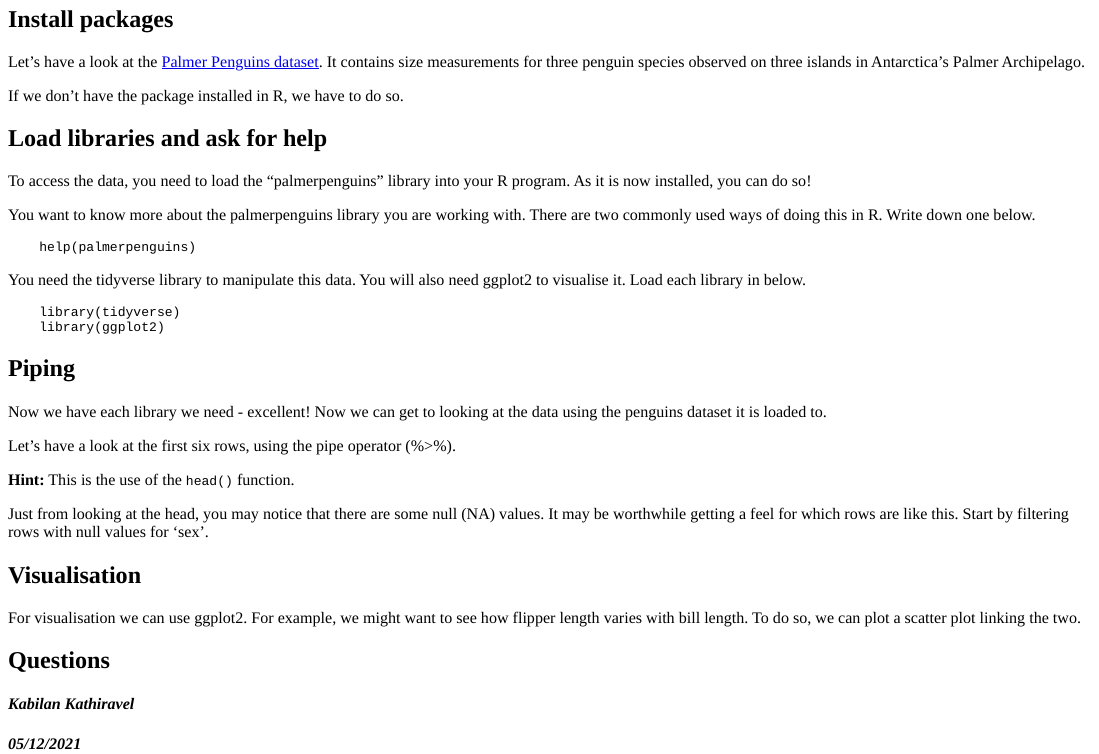
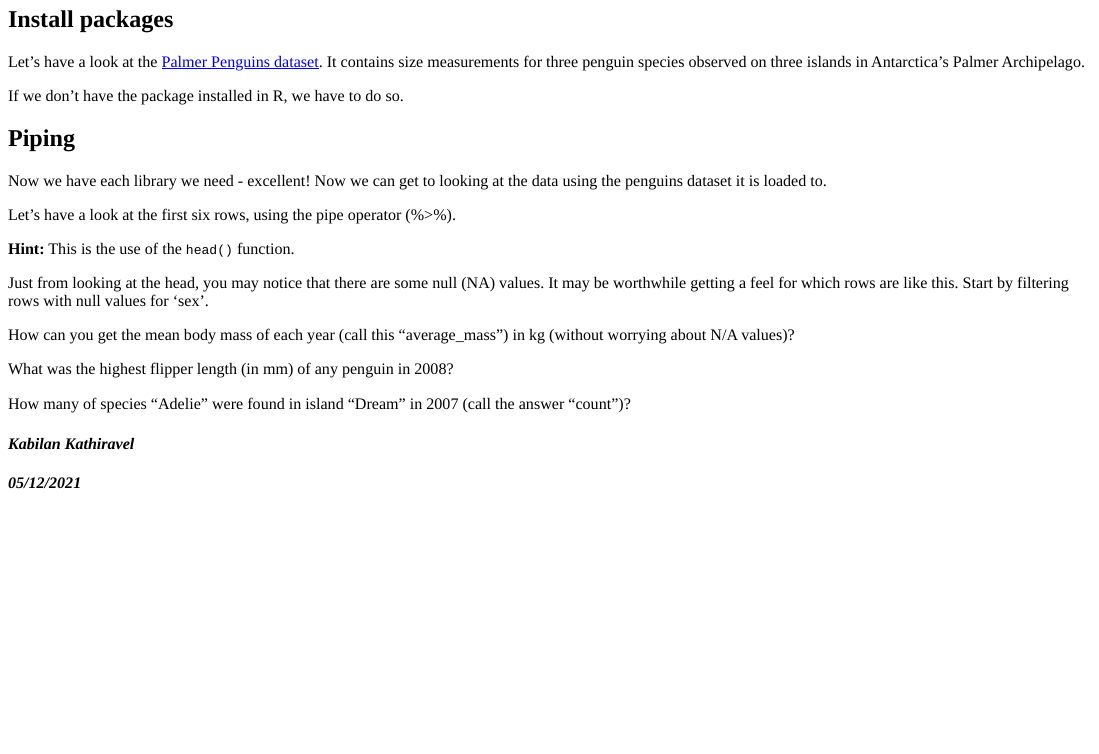
Before and after one commit to statbiscuit/startRmotor, an R Markdown document (Libraries.Rmd): the page in a window 1100 px wide, from 220 px down. The pictures show the output file Libraries.html that the author committed with the source, opened offline.

Commit message:
add more focus to library/install q's

````diff
--- a/Libraries.Rmd
+++ b/Libraries.Rmd
@@ -73,3 +73,4 @@ question("Which of the following would be an appropriate step to take after gett
   allow_retry = TRUE
 )
 ```
+```{r installex4, echo=FALSE}
@@ -81,36 +92,34 @@ question("Which of the following would be an appropriate step to take after gett
 
-## Load libraries and ask for help
+<!-- To access the data, you need to load the "palmerpenguins" library into your R program. As it is now installed, you can do so! -->
 
-To access the data, you need to load the "palmerpenguins" library into your R program. As it is now installed, you can do so!
+<!-- ```{r loadex1, exercise = TRUE} -->
 
-```{r loadex1, exercise = TRUE}
-
-```
-```{r loadex1-check}
-grade_result(
-  pass_if(~identical(.result, library(palmerpenguins)))
-)
-```
+<!-- ``` -->
+<!-- ```{r loadex1-check} -->
+<!-- grade_result( -->
+<!--   pass_if(~identical(.result, library(palmerpenguins))) -->
+<!-- ) -->
+<!-- ``` -->
 
 
-You want to know more about the palmerpenguins library you are working with. There are two commonly used ways of doing this in R. Write down one below.
+<!-- You want to know more about the palmerpenguins library you are working with. There are two commonly used ways of doing this in R. Write down one below. -->
 
-```{r helpex1, exercise = TRUE}
+<!-- ```{r helpex1, exercise = TRUE} -->
 
-```
-```{r helpex1-solution}
-    help(palmerpenguins)
-```
+<!-- ``` -->
+<!-- ```{r helpex1-solution} -->
+<!--     help(palmerpenguins) -->
+<!-- ``` -->
 
-You need the tidyverse library to manipulate this data. You will also need ggplot2 to visualise it. Load each library in below.
+<!-- You need the tidyverse library to manipulate this data. You will also need ggplot2 to visualise it. Load each library in below. -->
 
-```{r loadex2, exercise = TRUE}
+<!-- ```{r loadex2, exercise = TRUE} -->
 
-```
-```{r loadex2-solution}
-    library(tidyverse)
-    library(ggplot2)
-```
+<!-- ``` -->
+<!-- ```{r loadex2-solution} -->
+<!--     library(tidyverse) -->
+<!--     library(ggplot2) -->
+<!-- ``` -->
 
 
 
@@ -146,17 +155,11 @@ grade_result(
 )
 ```
 
+How can you get the mean body mass of each year (call this "average_mass") in kg (without worrying about N/A values)?
 
-
-
-## Visualisation
-
-For visualisation we can use ggplot2. For example, we might want to see how flipper length varies with bill length. To do so, we can plot a scatter plot linking the two.
-
-```{r visex1, exercise = TRUE}
+```{r pipeex3, exercise = TRUE}
 
 ```
-```{r visex1-check}
+
+```{r pipeex3-check}
 grade_result(
-  pass_if(~identical(.result, ggplot(data = penguins) +
-  aes(x = bill_length_mm, y = flipper_length_mm) +
@@ -163,0 +168,11 @@ grade_result(
+    summarize(average_mass = mean(body_mass_g) / 1000)))
+)
+```
+
+What was the highest flipper length (in mm) of any penguin in 2008?
+
+```{r pipeex4, exercise = TRUE}
+
+```
+
+```{r pipeex4-check}
@@ -164,14 +182,47 @@ grade_result(
+    summarize(average_mass = mean(body_mass_g) / 1000)))
+)
+```
+
+How many of species "Adelie" were found in island "Dream" in 2007 (call the answer "count")?
+
+```{r pipeex5, exercise = TRUE}
+
+```
+
+```{r pipeex5-check}
+grade_result(
+  pass_if(~identical(.result, penguins %>%
+    filter(year == 2007 & species == "Adelie" & island == "Dream") %>%
+      summarise(count = n())))
 )
 ```
 
 
-## Questions
 
-```{r library-mcq, echo=FALSE}
-question("Which of the following commands installs tidyverse in R?",
-  answer("install(tidyverse)"),
-  answer("library(tidyverse)"),
-  answer("install.packages('tidyverse')", correct = TRUE),
-  answer("open sesame")
-)
-```
+
+<!-- ## Visualisation -->
+
+<!-- For visualisation we can use ggplot2. For example, we might want to see how flipper length varies with bill length. To do so, we can plot a scatter plot linking the two. -->
+
+<!-- ```{r visex1, exercise = TRUE} -->
+
+<!-- ``` -->
+<!-- ```{r visex1-check} -->
+<!-- grade_result( -->
+<!--   pass_if(~identical(.result, ggplot(data = penguins) + -->
+<!--   aes(x = bill_length_mm, y = flipper_length_mm) + -->
+<!--   geom_point())) -->
+<!-- ) -->
+<!-- ``` -->
+
+
+<!-- ## Questions -->
+
+<!-- ```{r library-mcq, echo=FALSE} -->
+<!-- question("Which of the following commands installs tidyverse in R?", -->
+<!--   answer("install(tidyverse)"), -->
+<!--   answer("library(tidyverse)"), -->
+<!--   answer("install.packages('tidyverse')", correct = TRUE), -->
+<!--   answer("open sesame") -->
+<!-- ) -->
+<!-- ``` -->
````
Also changed, not shown: Libraries.html, Libraries.Rmd (16 more changed lines).
